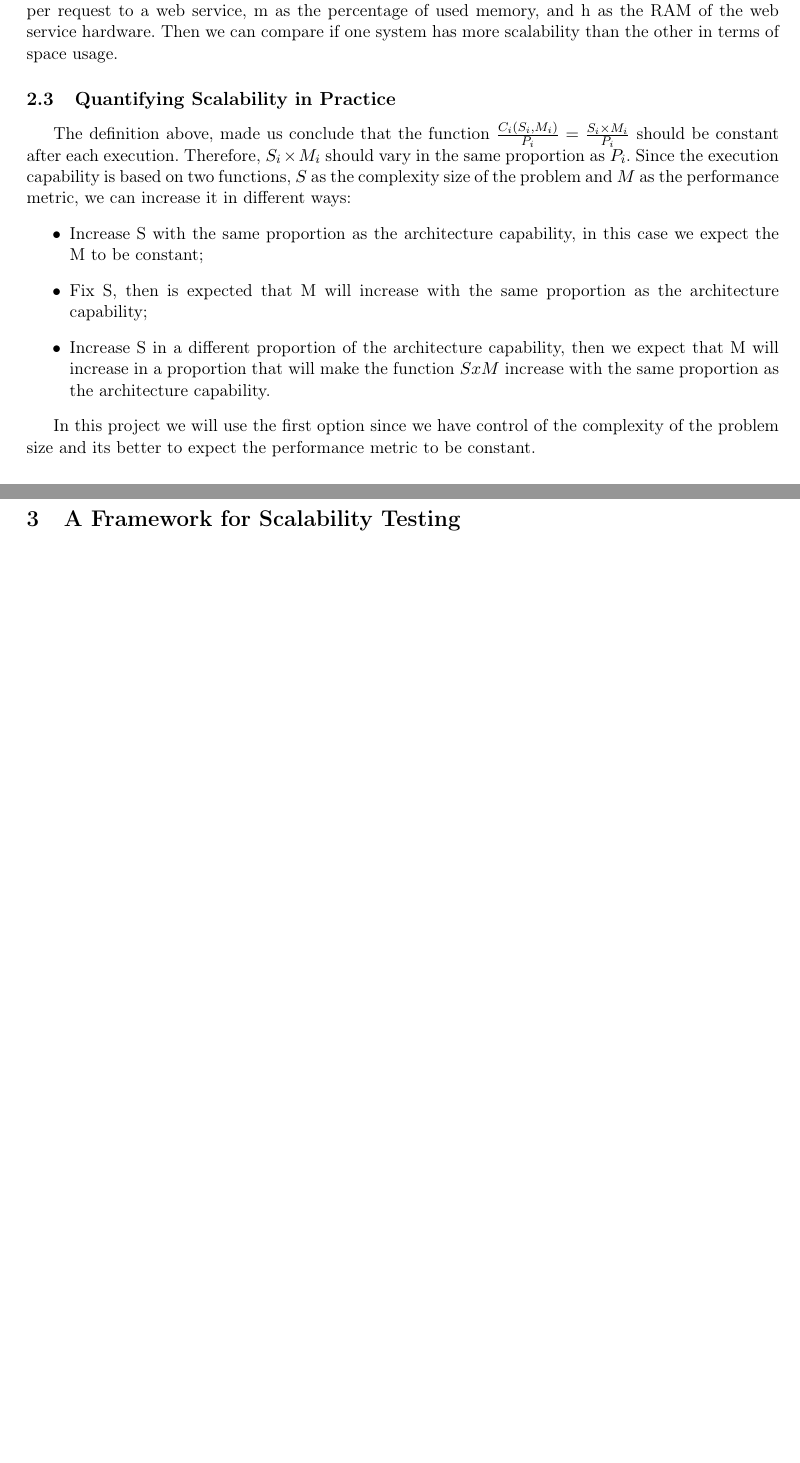
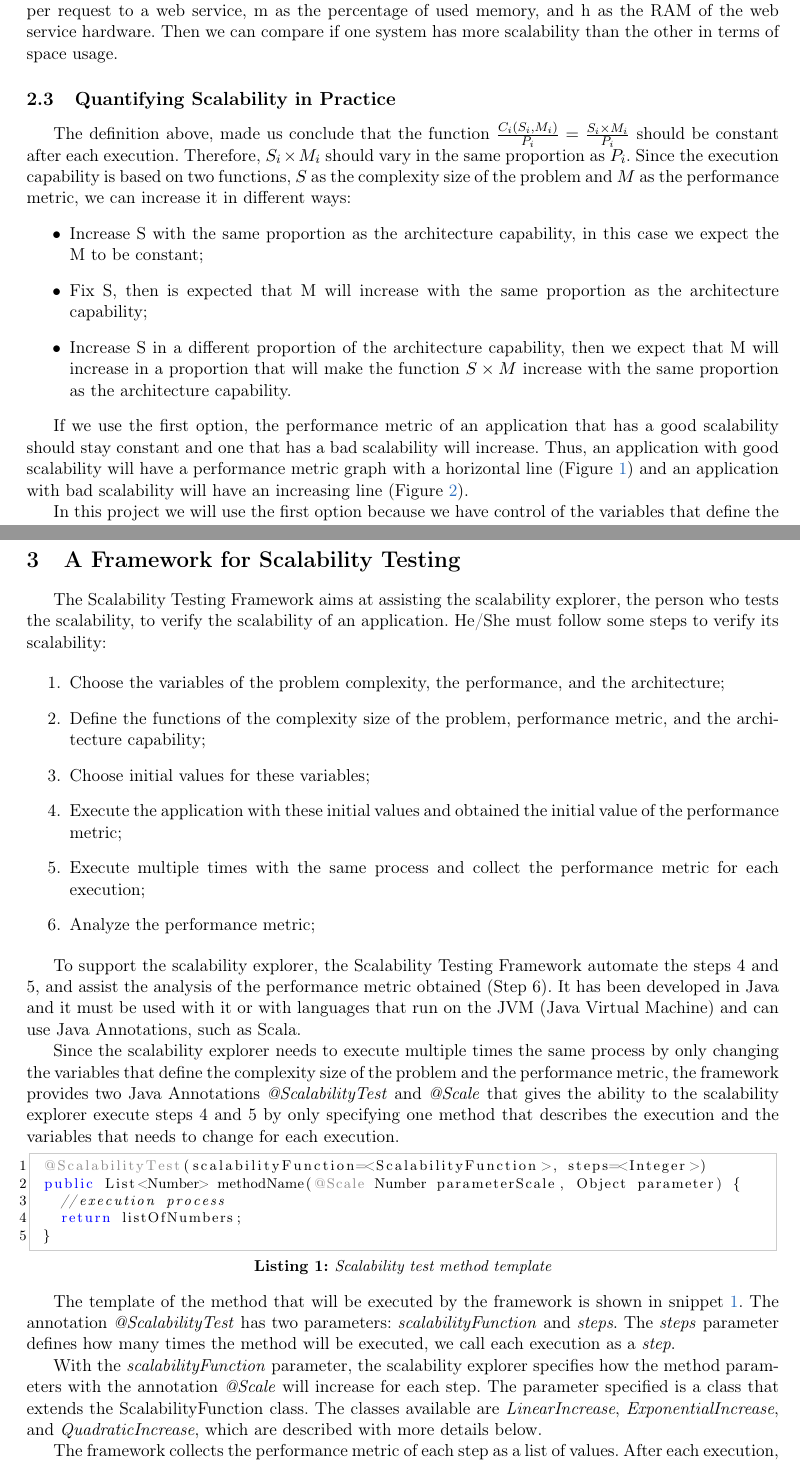
Before and after one commit to pedrombl/TCC, a LaTeX thesis (tcc_pedro_leal.tex, which reads chapters/framework.tex, chapters/scalability.tex): two parts of pages 5 and 8 of 16, joined at a grey line, cut so that both start at the same text, the shorter picture padded with empty space. Compiled offline with pdfLaTeX.

Commit message:
introduction of the scalability testing framework

```diff
--- a/chapters/framework.tex
+++ b/chapters/framework.tex
@@ -1,4 +1,38 @@
 \section{A Framework for Scalability Testing}
+
+The Scalability Testing Framework aims at assisting the scalability explorer, the person who tests the scalability, to verify the scalability of an application. He/She must follow some steps to verify its scalability:
+
+\begin{enumerate}
+\item Choose the variables of the problem complexity, the performance, and the architecture;
+\item Define the functions of the complexity size of the problem, performance metric, and the architecture capability;
+\item Choose initial values for these variables;
+\item Execute the application with these initial values and obtained the initial value of the performance metric;
+\item Execute multiple times with the same process and collect the performance metric for each execution;
+\item Analyze the performance metric;
+\end{enumerate}
+
+To support the scalability explorer, the Scalability Testing Framework automate the steps 4 and 5, and assist the analysis of the performance metric obtained (Step 6). It has been developed in Java and it must be used with it or with languages that run on the JVM (Java Virtual Machine) and can use Java Annotations, such as Scala.
+
+Since the scalability explorer needs to execute multiple times the same process by only changing the variables that define the complexity size of the problem and the performance metric, the framework provides two Java Annotations \emph{@ScalabilityTest} and \emph{@Scale} that gives the ability to the scalability explorer execute steps 4 and 5 by only specifying one method that describes the execution and the variables that needs to change for each execution.
+
+\lstset{caption={Scalability test method template},label=MethodTemplate}
+\begin{lstlisting}
+@ScalabilityTest(scalabilityFunction=<ScalabilityFunction>, steps=<Integer>)
+public List<Number> methodName(@Scale Number parameterScale, Object parameter) {
+	//execution process
+	return listOfNumbers;
+}
+
+\end{lstlisting}
+
+The template of the method that will be executed by the framework is shown in snippet \ref{MethodTemplate}. The annotation \emph{@ScalabilityTest} has two parameters: \emph{scalabilityFunction} and \emph{steps}. The \emph{steps} parameter defines how many times the method will be executed, we call each execution as a \emph{step}.
+
+With the \emph{scalabilityFunction} parameter, the scalability explorer specifies how the method parameters with the annotation \emph{@Scale} will increase for each step. The parameter specified is a class that extends the ScalabilityFunction class. The classes available are \emph{LinearIncrease}, \emph{ExponentialIncrease}, and \emph{QuadraticIncrease}, which are described with more details below.
+
+The framework collects the performance metric of each step as a list of values. After each execution, it calculates the mean and the standard deviation of these list to plot them in a graph afterward.
+
+
+
 
 \subsection{Architecture}
 
--- a/chapters/scalability.tex
+++ b/chapters/scalability.tex
@@ -39,7 +39,7 @@ The definition above, made us conclude that the function $\frac{C_{i}(S_{i},M_{i
 \begin{itemize}
 \item Increase S with the same proportion as the architecture capability, in this case we expect the M to be constant;
 \item Fix S, then is expected that M will increase with the same proportion as the architecture capability;
-\item Increase S in a different proportion of the architecture capability, then we expect that M will increase in a proportion that will make the function $SxM$ increase with the same proportion as the architecture capability.
+\item Increase S in a different proportion of the architecture capability, then we expect that M will increase in a proportion that will make the function $S \times M$ increase with the same proportion as the architecture capability.
 \end{itemize}
 
-In this project we will use the first option since we have control of the complexity of the problem size and its better to expect the performance metric to be constant.
+If we use the first option, the performance metric of an application that has a good scalability should stay constant and one that has a bad scalability will increase. Thus, an application with good scalability will have a performance metric graph with a horizontal line (Figure \ref{fig:goodscalability}) and an application with bad scalability will have an increasing line (Figure \ref{fig:badscalability}).
@@ -46,3 +62,5 @@ In this project we will use the first option since we have control of the comple
 
 
+In this project we will use the first option because we have control of the variables that define the complexity of the problem and it is easier to visualize in a performance metric graph the difference between an application with good scalability and bad scalabiltiy.
+
 \subsection{Types of Scalability}
--- a/tcc_pedro_leal.tex
+++ b/tcc_pedro_leal.tex
@@ -56,6 +56,7 @@
 \lstset{ %
 language=Java,                  % choose the language of the code
 basicstyle=\footnotesize,       % the size of the fonts that are used for the code
+numbers=left,
 showspaces=false,               % show spaces adding particular underscores
 showstringspaces=false,         % underline spaces within strings
 showtabs=false,                 % show tabs within strings adding particular underscores
@@ -74,7 +75,8 @@ xrightmargin=10pt,
 framexleftmargin=5pt,
 framexrightmargin=5pt,
 classoffset=0,
-emph={@graph},	emphstyle=\color{SeaGreen},
+emph={@ScalabilityTest},	emphstyle=\color{Gray},
+emph={[4]@Scale},	emphstyle={[4]\color{Gray}},
 emph={[2]each_node},emphstyle={[2]\color{red}},
 emph={[3]each_node_parallel},emphstyle={[3]\color{red}},
 morekeywords={node},keywordstyle=\color{blue}
```
Also changed, not shown: images/scalabilitybad.png (added), images/scalabilitygood.png (added), chapters/scalability.tex (18 more changed lines).
